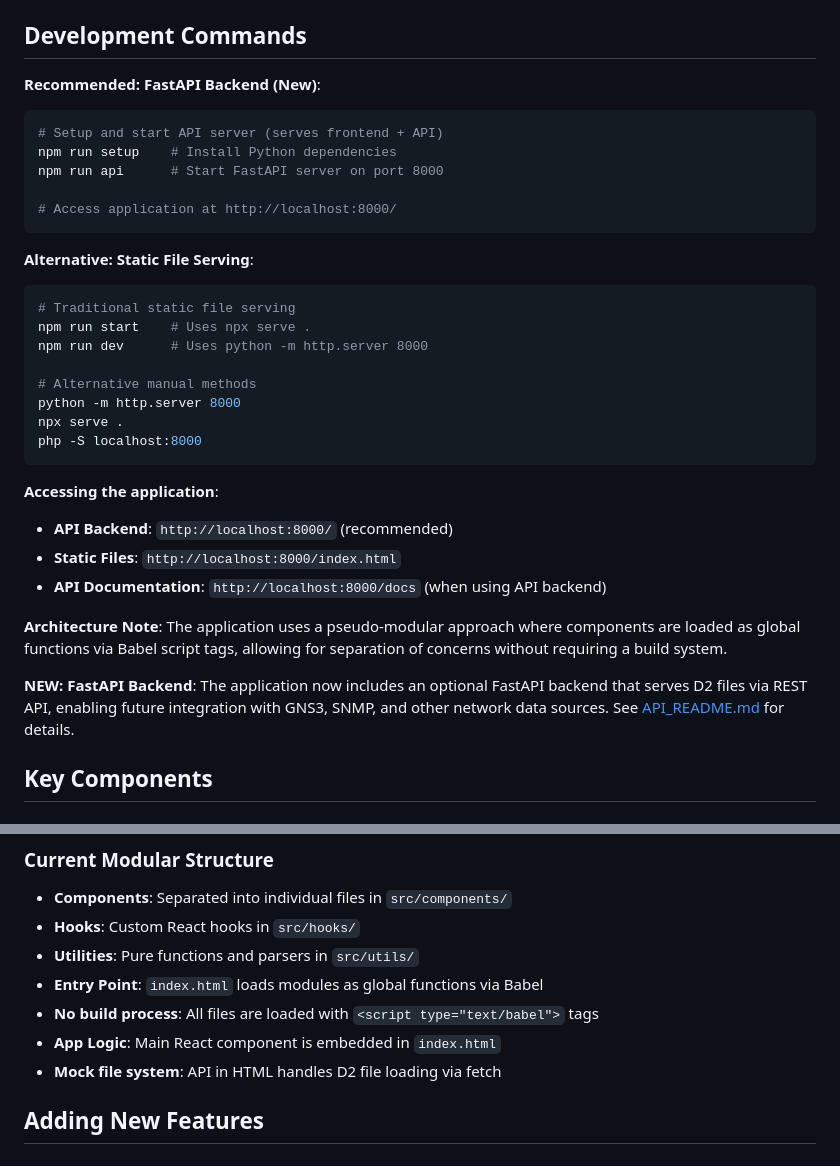
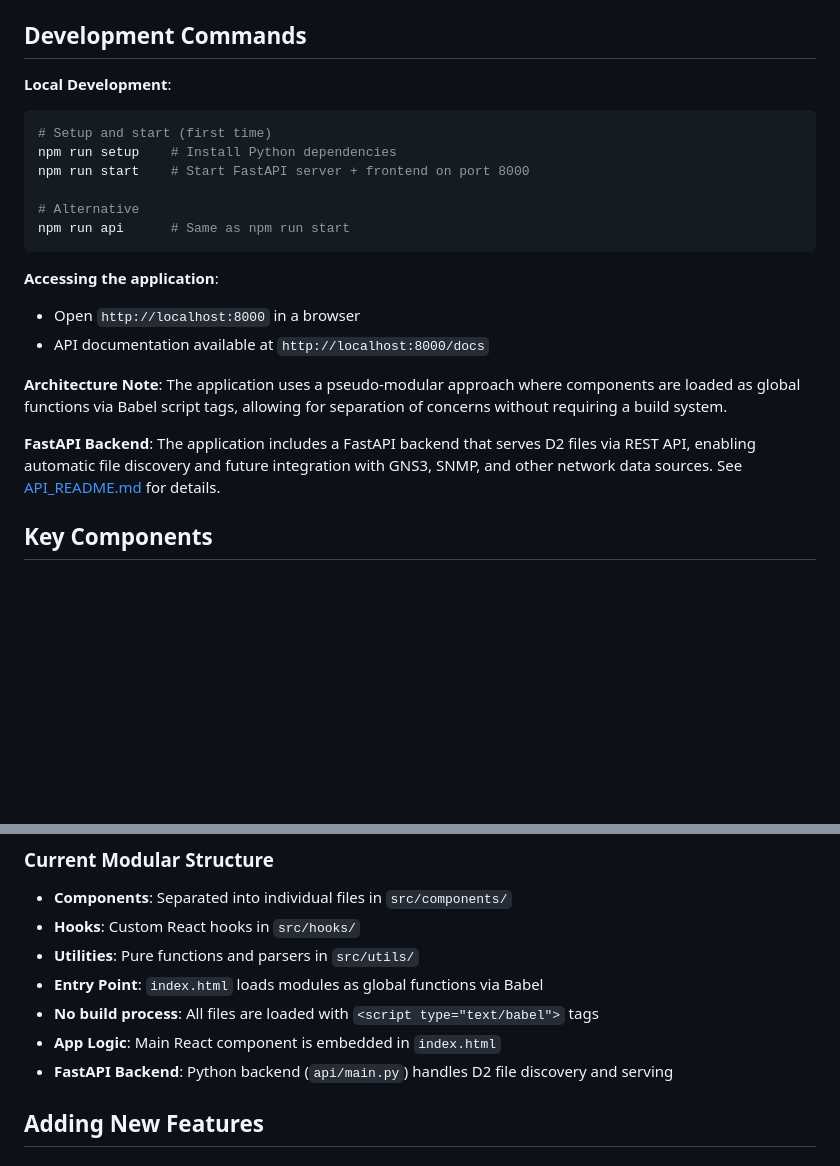
Before and after one commit to jtbwatson/network-topology-app, a Markdown page: README.md, 2 parts joined by grey strips. GitHub-like rendering; blank space fills up the shorter version.

Commit message:
Update documentation to reflect current FastAPI backend architecture
- Update CLAUDE.md and README.md development commands to use npm run start
- Remove references to non-functional npm run dev command
- Clarify that FastAPI backend is the primary development method
- Update access URLs to use localhost:8000 instead of localhost:8000/index.html
- Replace "Mock file system" references with FastAPI backend

🤖 Generated with [Claude Code](https://claude.ai/code)

Co-Authored-By: Claude <noreply@anthropic.com>

````diff
--- a/README.md
+++ b/README.md
@@ -28,35 +28,23 @@ This is a Network Topology Visualization application that dynamically renders ne
 
 ## Development Commands
 
-**Recommended: FastAPI Backend (New)**:
+**Local Development**:
 ```bash
-# Setup and start API server (serves frontend + API)
+# Setup and start (first time)
 npm run setup    # Install Python dependencies
-npm run api      # Start FastAPI server on port 8000
+npm run start    # Start FastAPI server + frontend on port 8000
 
-# Access application at http://localhost:8000/
-```
-
-**Alternative: Static File Serving**:
-```bash
-# Traditional static file serving
-npm run start    # Uses npx serve .
-npm run dev      # Uses python -m http.server 8000
-
-# Alternative manual methods
-python -m http.server 8000
-npx serve .
-php -S localhost:8000
+# Alternative
+npm run api      # Same as npm run start
 ```
 
 **Accessing the application**:
-- **API Backend**: `http://localhost:8000/` (recommended)
-- **Static Files**: `http://localhost:8000/index.html`
-- **API Documentation**: `http://localhost:8000/docs` (when using API backend)
+- Open `http://localhost:8000` in a browser
+- API documentation available at `http://localhost:8000/docs`
 
 **Architecture Note**: The application uses a pseudo-modular approach where components are loaded as global functions via Babel script tags, allowing for separation of concerns without requiring a build system.
 
-**NEW: FastAPI Backend**: The application now includes an optional FastAPI backend that serves D2 files via REST API, enabling future integration with GNS3, SNMP, and other network data sources. See [API_README.md](API_README.md) for details.
+**FastAPI Backend**: The application includes a FastAPI backend that serves D2 files via REST API, enabling automatic file discovery and future integration with GNS3, SNMP, and other network data sources. See [API_README.md](API_README.md) for details.
 
 ## Key Components
 
@@ -135,7 +123,7 @@ device1.interface1 -> device2.interface2
 - **Entry Point**: `index.html` loads modules as global functions via Babel
 - **No build process**: All files are loaded with `<script type="text/babel">` tags
 - **App Logic**: Main React component is embedded in `index.html`
-- **Mock file system**: API in HTML handles D2 file loading via fetch
+- **FastAPI Backend**: Python backend (`api/main.py`) handles D2 file discovery and serving
 
 ## Adding New Features
 
````
